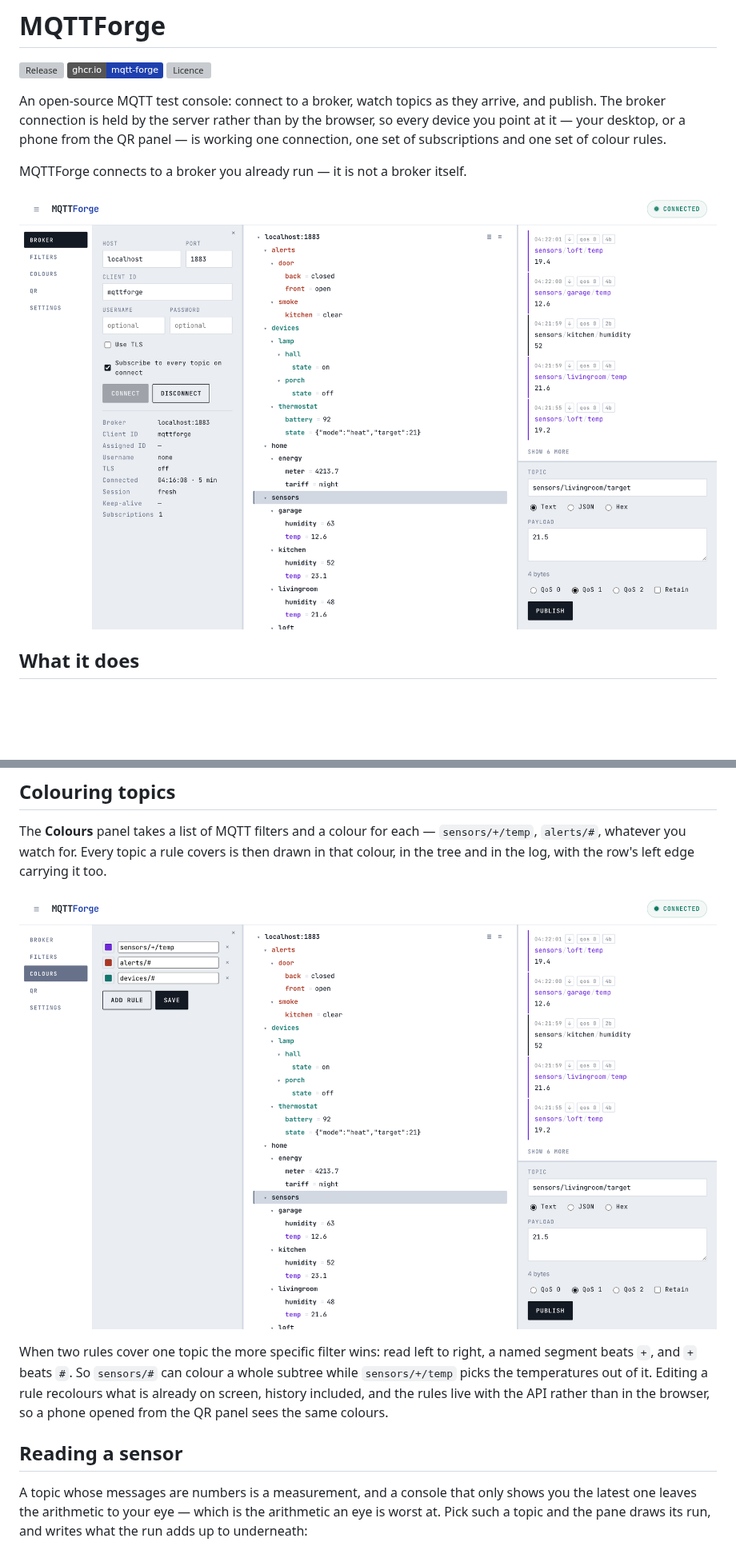
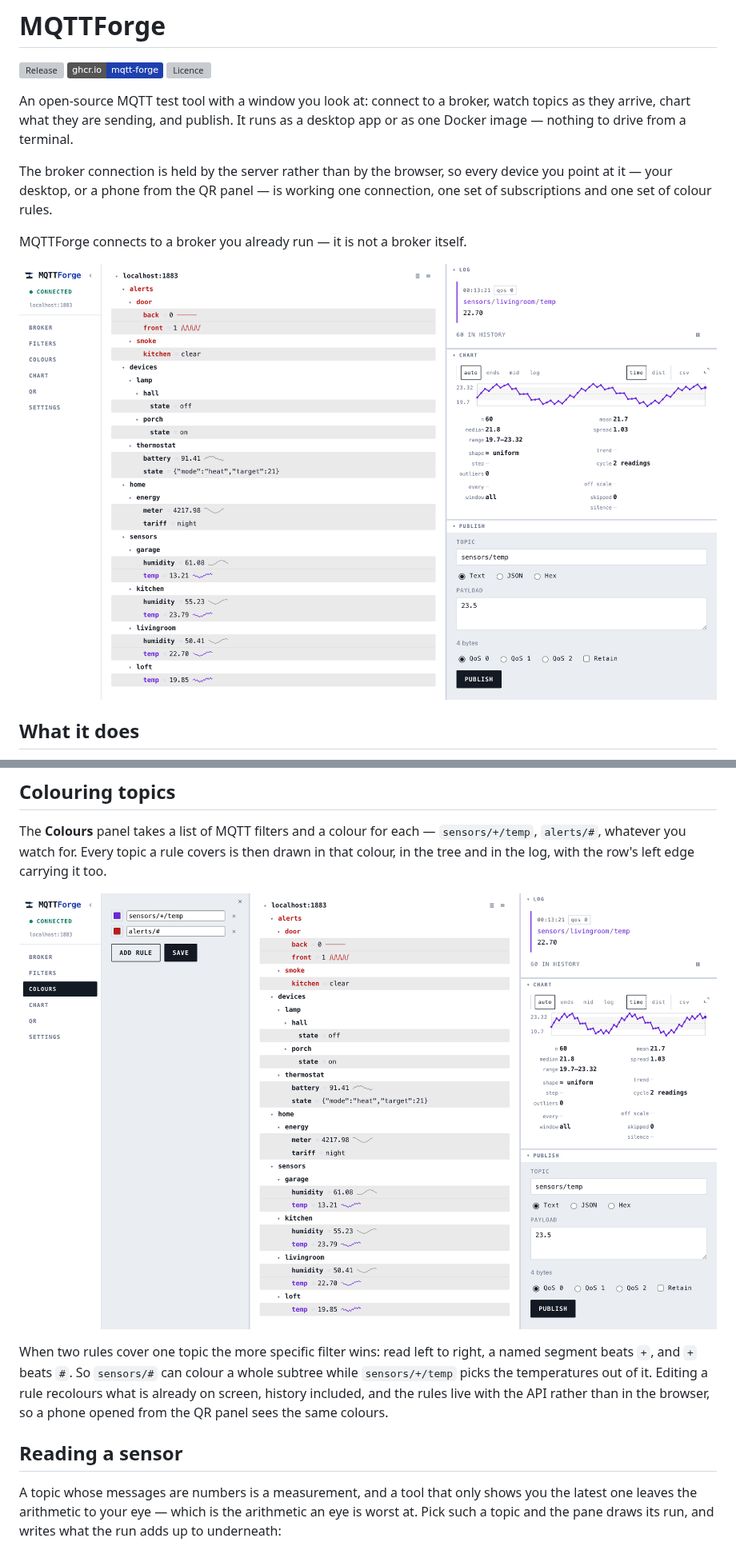
Before and after one commit to ibrahimilkhan/mqtt-forge, a Markdown page: README.md, 2 parts joined by grey strips. Shown at 80% size. Rendered like a GitHub page; pictures changed too: .github/assets/colours.png, .github/assets/console.png; badges without logos; blank space fills up the shorter version; grey boxes are pictures that could not be loaded.

Commit message:
docs: call it a test tool, and show what it looks like now

```diff
--- a/README.md
+++ b/README.md
@@ -4,16 +4,19 @@
 [![Image](https://img.shields.io/badge/ghcr.io-mqtt--forge-1e40af?logo=docker&logoColor=white)](https://github.com/ibrahimilkhan/mqtt-forge/pkgs/container/mqtt-forge)
 [![Licence](https://img.shields.io/github/license/ibrahimilkhan/mqtt-forge?color=1e40af)](LICENSE)
 
-An open-source MQTT test console: connect to a broker, watch topics as they arrive, and publish.
+An open-source MQTT test tool with a window you look at: connect to a broker, watch topics as
+they arrive, chart what they are sending, and publish. It runs as a desktop app or as one Docker
+image — nothing to drive from a terminal.
+
 The broker connection is held by the server rather than by the browser, so every device you point
 at it — your desktop, or a phone from the QR panel — is working one connection, one set of
 subscriptions and one set of colour rules.
 
 MQTTForge connects to a broker you already run — it is not a broker itself.
 
-![The console connected to a broker: the topic tree in the middle with alert and device branches
-in their rule colours, the wire log on the right showing time, direction, QoS and size on every
-row, and the publish form below it](.github/assets/console.png)
+![MQTTForge connected to a broker: the topic tree in the middle, each topic showing its latest
+value and the shape of its run, with alert and sensor branches in their rule colours; on the
+right the newest message, the chart of the run behind it and the publish form](.github/assets/console.png)
 
 ## What it does
 
@@ -153,9 +159,9 @@ The **Colours** panel takes a list of MQTT filters and a colour for each — `se
 `alerts/#`, whatever you watch for. Every topic a rule covers is then drawn in that colour, in
 the tree and in the log, with the row's left edge carrying it too.
 
-![The Colours panel holding three rules beside the tree they paint: sensors/+/temp in purple
-picks the temperatures out of the sensor branches, alerts/# colours that whole subtree red, and
-devices/# colours its own in teal](.github/assets/colours.png)
+![The Colours panel holding two rules beside the tree they paint: sensors/+/temp in purple picks
+the temperatures out of the sensor branches, and alerts/# colours that whole subtree
+red](.github/assets/colours.png)
 
 When two rules cover one topic the more specific filter wins: read left to right, a named
 segment beats `+`, and `+` beats `#`. So `sensors/#` can colour a whole subtree while
@@ -165,7 +171,7 @@ opened from the QR panel sees the same colours.
 
 ## Reading a sensor
 
-A topic whose messages are numbers is a measurement, and a console that only shows you the
+A topic whose messages are numbers is a measurement, and a tool that only shows you the
 latest one leaves the arithmetic to your eye — which is the arithmetic an eye is worst at. Pick
 such a topic and the pane draws its run, and writes what the run adds up to underneath:
 
```
Also changed, not shown: other parts of README.md (+21 -5 lines), SECURITY.md (+1 -1 lines), .github/assets/windows.png (added), 3 other files.
